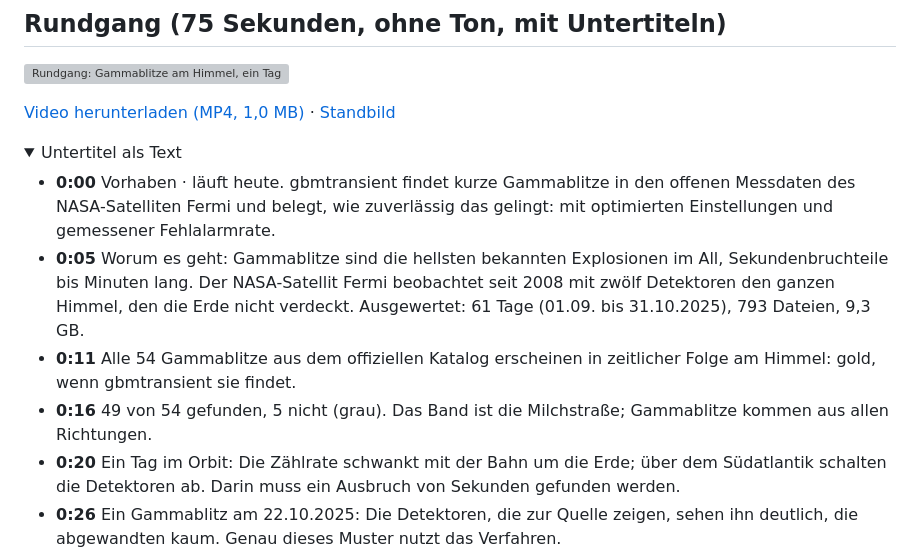
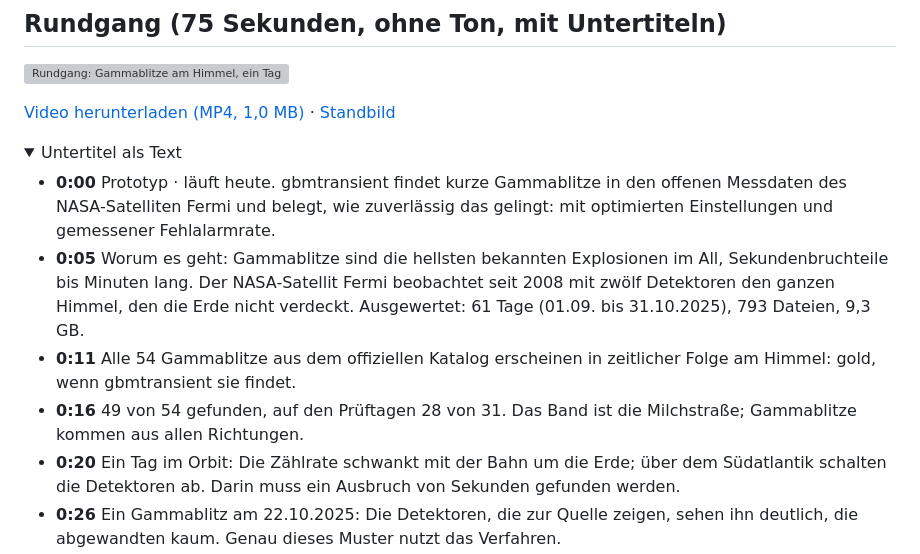
Before and after one commit to panoherbe/gbmtransient, a Markdown page: README.md, the part around one of its changes. GitHub-like rendering; folded sections open; grey boxes are pictures that could not be loaded.

```diff
--- a/README.md
+++ b/README.md
@@ -35,10 +35,10 @@ gearbeitet. Dieses Vorhaben ist davon unabhängig: eigene Fragestellung, eigener
 
 <details><summary>Untertitel als Text</summary>
 
-- **0:00** Vorhaben · läuft heute. gbmtransient findet kurze Gammablitze in den offenen Messdaten des NASA-Satelliten Fermi und belegt, wie zuverlässig das gelingt: mit optimierten Einstellungen und gemessener Fehlalarmrate.
+- **0:00** Prototyp · läuft heute. gbmtransient findet kurze Gammablitze in den offenen Messdaten des NASA-Satelliten Fermi und belegt, wie zuverlässig das gelingt: mit optimierten Einstellungen und gemessener Fehlalarmrate.
 - **0:05** Worum es geht: Gammablitze sind die hellsten bekannten Explosionen im All, Sekundenbruchteile bis Minuten lang. Der NASA-Satellit Fermi beobachtet seit 2008 mit zwölf Detektoren den ganzen Himmel, den die Erde nicht verdeckt. Ausgewertet: 61 Tage (01.09. bis 31.10.2025), 793 Dateien, 9,3 GB.
 - **0:11** Alle 54 Gammablitze aus dem offiziellen Katalog erscheinen in zeitlicher Folge am Himmel: gold, wenn gbmtransient sie findet.
-- **0:16** 49 von 54 gefunden, 5 nicht (grau). Das Band ist die Milchstraße; Gammablitze kommen aus allen Richtungen.
+- **0:16** 49 von 54 gefunden, auf den Prüftagen 28 von 31. Das Band ist die Milchstraße; Gammablitze kommen aus allen Richtungen.
 - **0:20** Ein Tag im Orbit: Die Zählrate schwankt mit der Bahn um die Erde; über dem Südatlantik schalten die Detektoren ab. Darin muss ein Ausbruch von Sekunden gefunden werden.
 - **0:26** Ein Gammablitz am 22.10.2025: Die Detektoren, die zur Quelle zeigen, sehen ihn deutlich, die abgewandten kaum. Genau dieses Muster nutzt das Verfahren.
 - **0:32** Vom Rohsignal zum Treffer: Signifikanz je Detektor, dann die Koinzidenz über die Detektoren.
```
Also changed, not shown: other parts of README.md (+5 -5 lines), medien/hero.png, medien/himmel.png, medien/poster.png, 3 other files.
